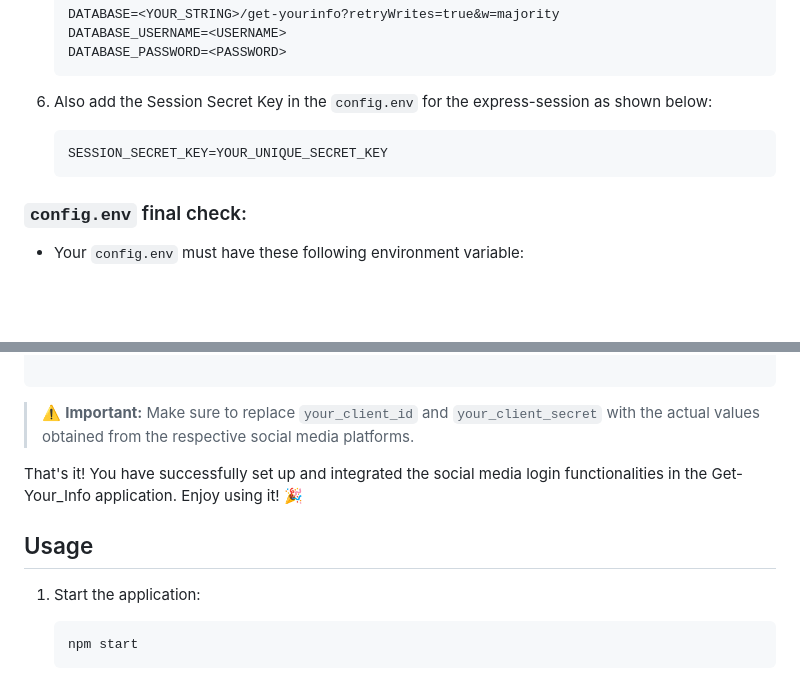
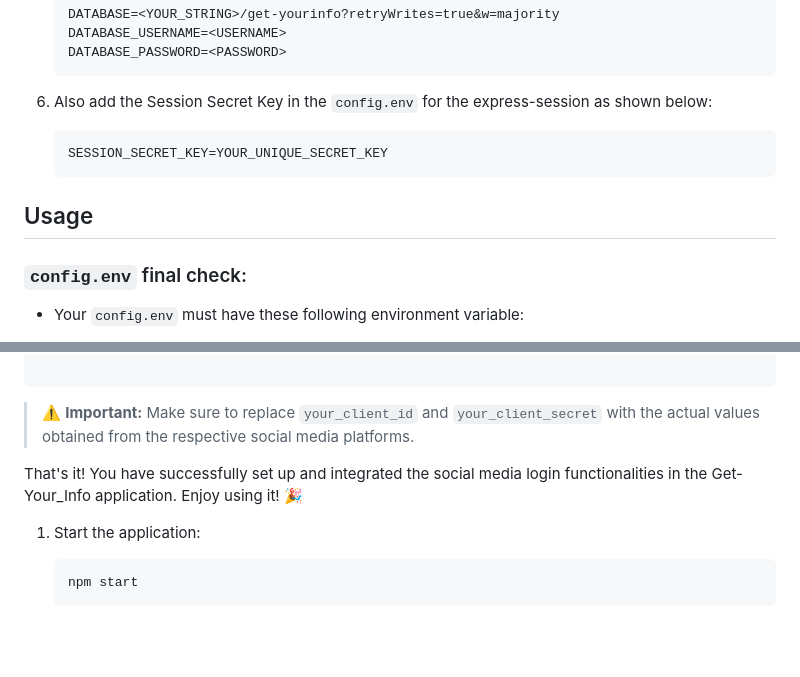
Before and after one commit to sypanchal1810/social-login, a Markdown page: README.MD, 2 parts joined by grey strips. Drawn GitHub-style; blank space fills up the shorter version.

````diff
--- a/README.MD
+++ b/README.MD
@@ -183,6 +183,8 @@ seamless interaction.
    SESSION_SECRET_KEY=YOUR_UNIQUE_SECRET_KEY
    ```
 
+## Usage
+
 ### `config.env` final check:
 
 - Your `config.env` must have these following environment variable:
@@ -224,8 +226,6 @@ LINKEDIN_CLIENT_SECRET=your_client_secret
 That's it! You have successfully set up and integrated the social media login functionalities in the
 Get-Your_Info application. Enjoy using it! 🎉
 
-## Usage
-
 1. Start the application:
 
    ```
````
